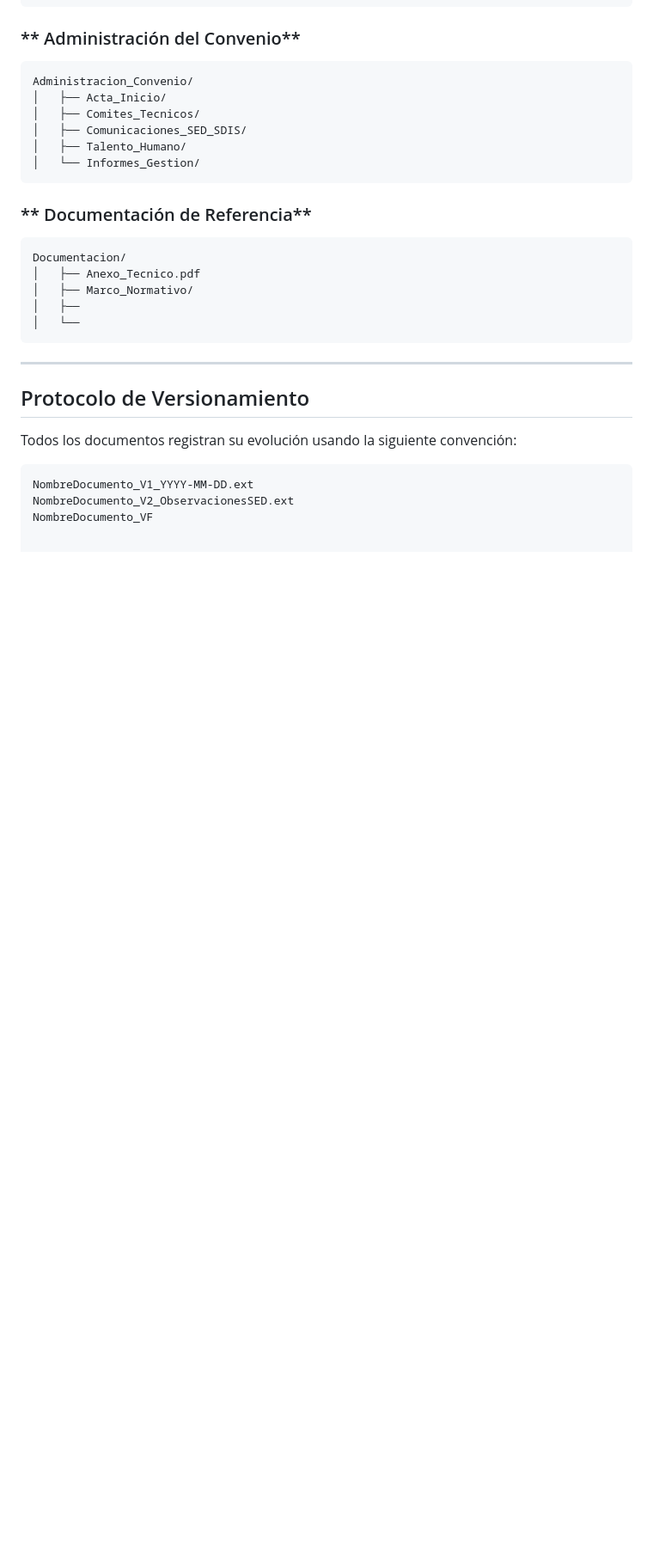
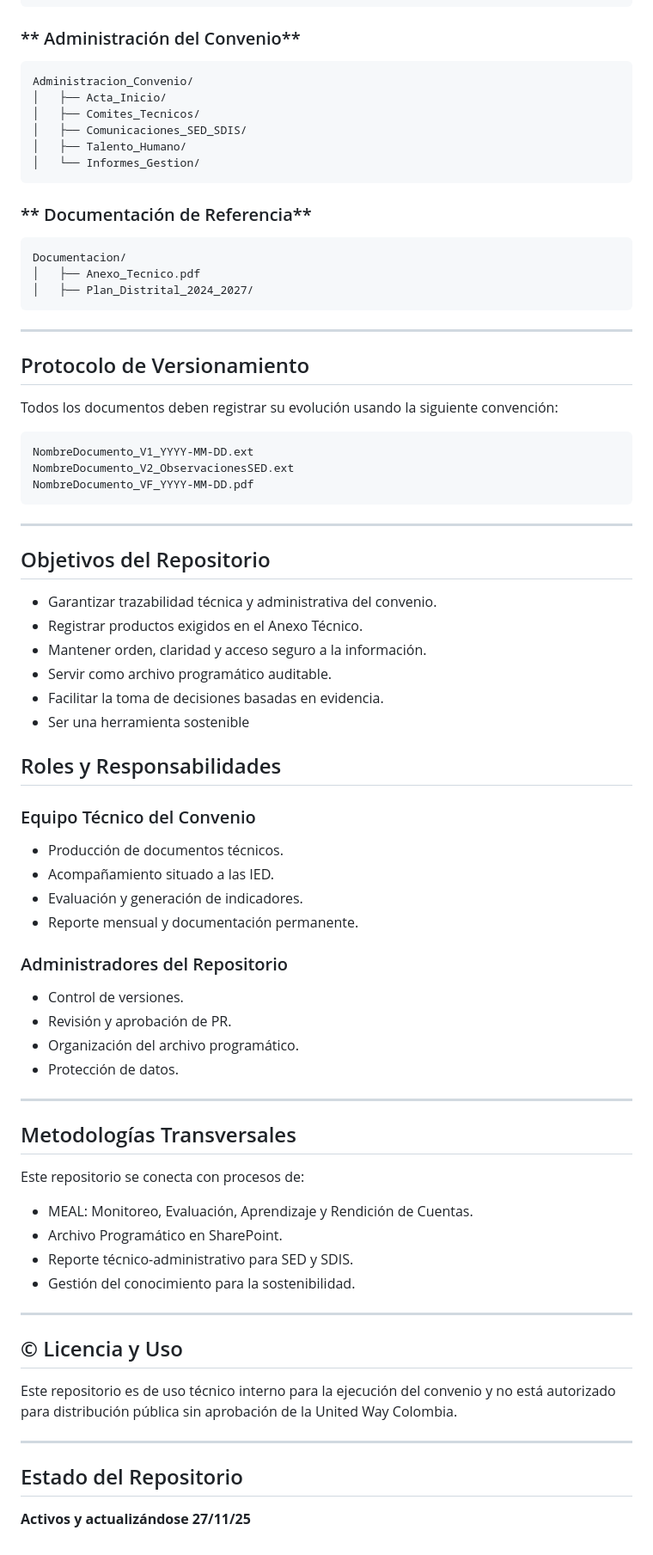
Before and after one commit to framirezq/unitedwaycolombia, a Markdown page: README.md, the part around one of its changes. Shown at 86% size. Rendered like a GitHub page; blank space fills up the shorter version.

````diff
--- a/README.md
+++ b/README.md
@@ -103,17 +99,57 @@ Administracion_Convenio/
 ```
 Documentacion/
 │   ├── Anexo_Tecnico.pdf
-│   ├── Marco_Normativo/
-│   ├──
-│   └──
+│   ├── Plan_Distrital_2024_2027/
 ```
 
 ---
 
-## Protocolo de Versionamiento
-Todos los documentos registran su evolución usando la siguiente convención:
+##  Protocolo de Versionamiento
+Todos los documentos deben registrar su evolución usando la siguiente convención:
 
 ```
 NombreDocumento_V1_YYYY-MM-DD.ext
 NombreDocumento_V2_ObservacionesSED.ext
-NombreDocumento_VF
+NombreDocumento_VF_YYYY-MM-DD.pdf
+```
+---
+
+##  Objetivos del Repositorio
+- Garantizar trazabilidad técnica y administrativa del convenio.
+- Registrar productos exigidos en el Anexo Técnico.
+- Mantener orden, claridad y acceso seguro a la información.
+- Servir como archivo programático auditable.
+- Facilitar la toma de decisiones basadas en evidencia.
+- Ser una herramienta sostenible
+
+##  Roles y Responsabilidades
+### Equipo Técnico del Convenio
+- Producción de documentos técnicos.
+- Acompañamiento situado a las IED.
+- Evaluación y generación de indicadores.
+- Reporte mensual y documentación permanente.
+
+### Administradores del Repositorio
+- Control de versiones.
+- Revisión y aprobación de PR.
+- Organización del archivo programático.
+- Protección de datos.
+
+---
+
+##  Metodologías Transversales
+Este repositorio se conecta con procesos de:
+- MEAL: Monitoreo, Evaluación, Aprendizaje y Rendición de Cuentas.
+- Archivo Programático en SharePoint.
+- Reporte técnico-administrativo para SED y SDIS.
+- Gestión del conocimiento para la sostenibilidad.
+
+---
+
+## © Licencia y Uso
+Este repositorio es de uso técnico interno para la ejecución del convenio y no está autorizado para distribución pública sin aprobación de la United Way Colombia.
+
+---
+
+## Estado del Repositorio
+**Activos y actualizándose 27/11/25**
````
Also changed, not shown: other parts of README.md (+6 -10 lines).
